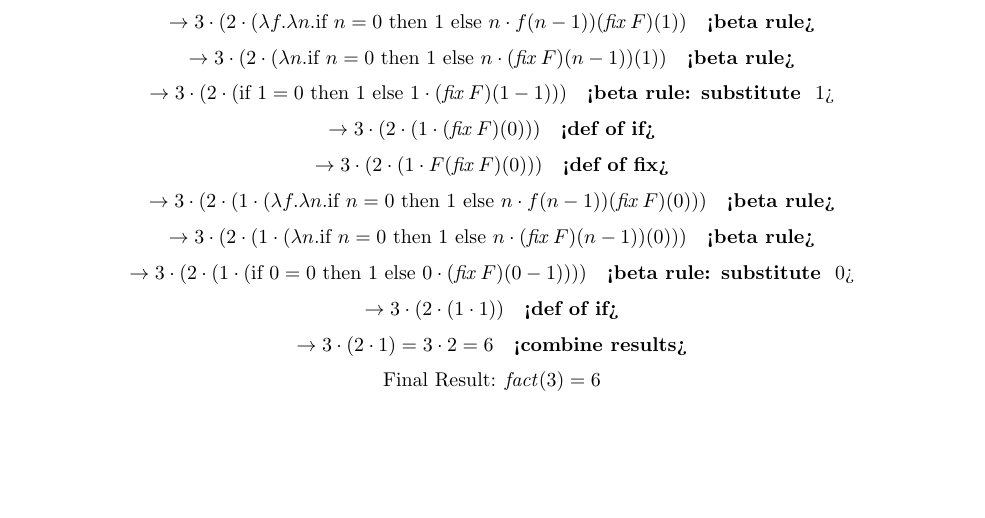
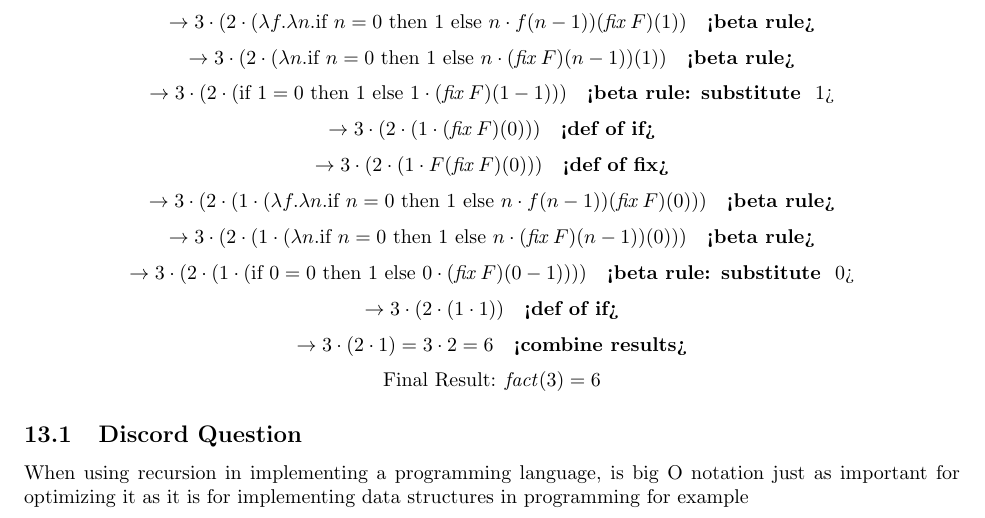
Before and after one commit to AndrewEppich/CPSC_354, a LaTeX paper (report.tex): part of page 16 of 16, cut so that both start at the same text, the shorter picture padded with empty space. Compiled offline with pdfLaTeX.

Commit message:
Discord question

```diff
--- a/report.tex
+++ b/report.tex
@@ -670,6 +670,9 @@ what other uses do ARSs have besides sorting strings and how are they implemente
 \text{Final Result: } \mathit{fact}(3) = 6
 \]
 
+\subsection{Discord Question}
+
+When using recursion in implementing a programming language, is big O notation just as important for optimizing it as it is for implementing data structures in programming for example
 
 
 \end{document}
```
Also changed, not shown: report.pdf, 5 other files.
